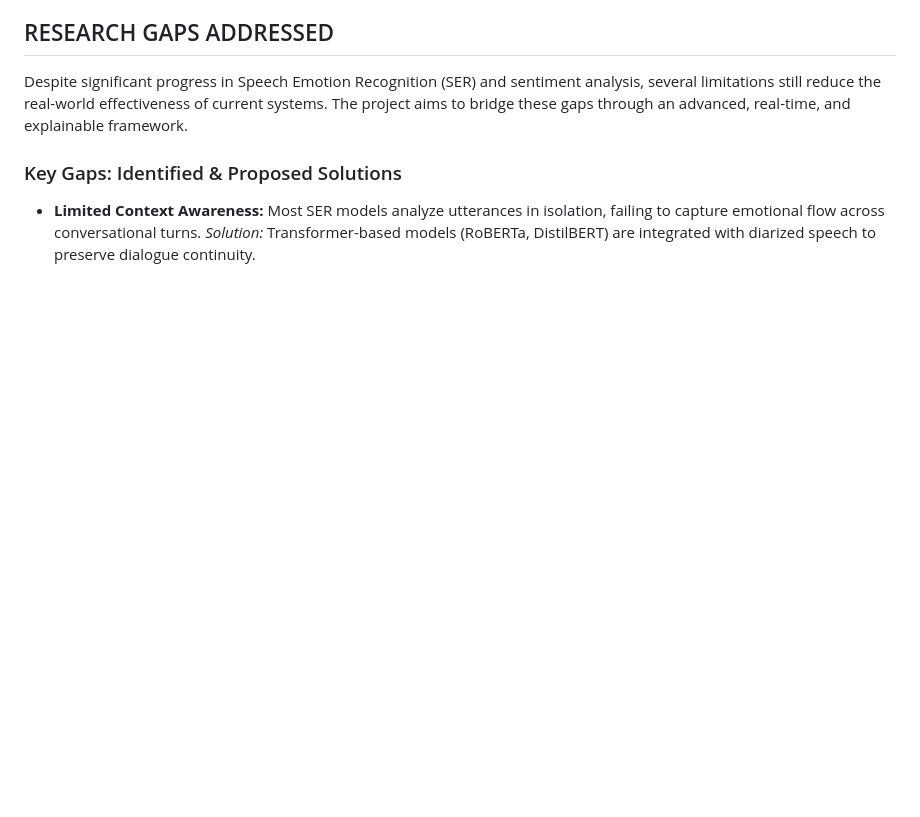
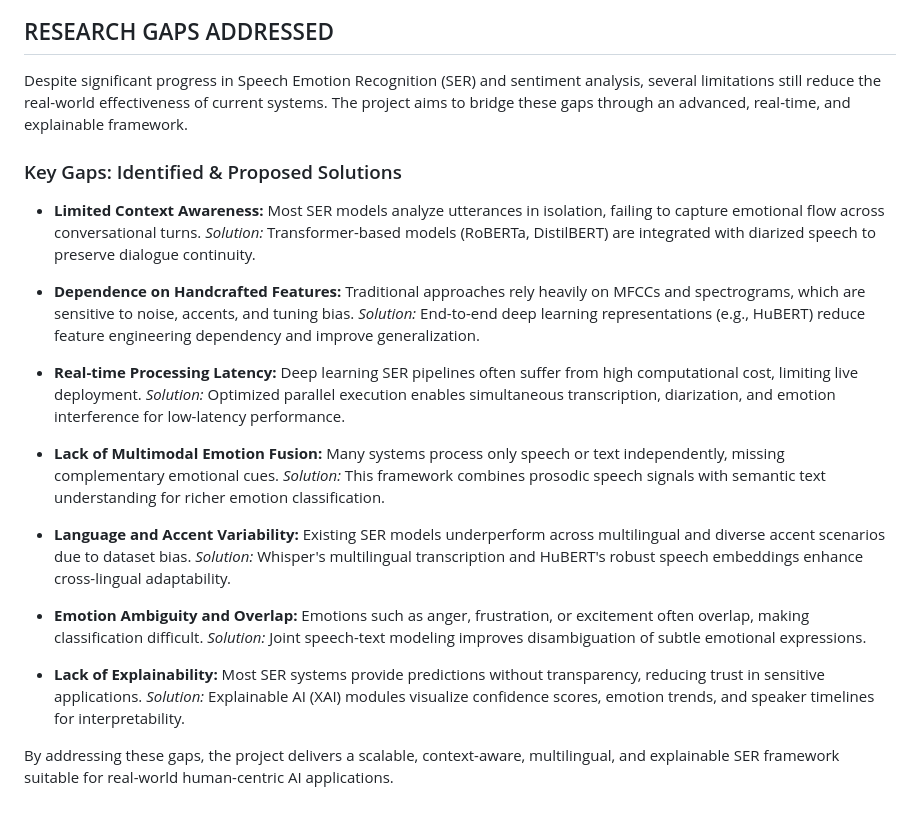
Before and after one commit to Santanakumar/speech-emotion-recognition-system, a Markdown page: README.md, the part around the change. Rendered like a GitHub page; blank space fills up the shorter version.

```diff
--- a/README.md
+++ b/README.md
@@ -40,3 +40,23 @@ Despite significant progress in Speech Emotion Recognition (SER) and sentiment a
 
 - **Limited Context Awareness:** Most SER models analyze utterances in isolation, failing to capture emotional flow across conversational turns.
   *Solution:* Transformer-based models (RoBERTa, DistilBERT) are integrated with diarized speech to preserve dialogue continuity.
+
+- **Dependence on Handcrafted Features:** Traditional approaches rely heavily on MFCCs and spectrograms, which are sensitive to noise, accents, and tuning bias.
+  *Solution:* End-to-end deep learning representations (e.g., HuBERT) reduce feature engineering dependency and improve generalization.
+
+- **Real-time Processing Latency:** Deep learning SER pipelines often suffer from high computational cost, limiting live deployment.
+  *Solution:* Optimized parallel execution enables simultaneous transcription, diarization, and emotion interference for low-latency performance.
+
+- **Lack of Multimodal Emotion Fusion:** Many systems process only speech or text independently, missing complementary emotional cues.
+  *Solution:* This framework combines prosodic speech signals with semantic text understanding for richer emotion classification.
+
+- **Language and Accent Variability:** Existing SER models underperform across multilingual and diverse accent scenarios due to dataset bias.
+  *Solution:* Whisper's multilingual transcription and HuBERT's robust speech embeddings enhance cross-lingual adaptability.
+
+- **Emotion Ambiguity and Overlap:** Emotions such as anger, frustration, or excitement often overlap, making classification difficult.
+  *Solution:* Joint speech-text modeling improves disambiguation of subtle emotional expressions.
+
+- **Lack of Explainability:** Most SER systems provide predictions without transparency, reducing trust in sensitive applications.
+  *Solution:* Explainable AI (XAI) modules visualize confidence scores, emotion trends, and speaker timelines for interpretability.
+
+By addressing these gaps, the project delivers a scalable, context-aware, multilingual, and explainable SER framework suitable for real-world human-centric AI applications.
```
